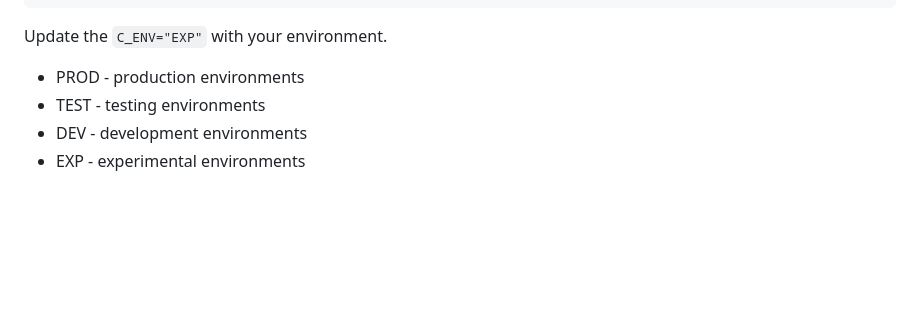
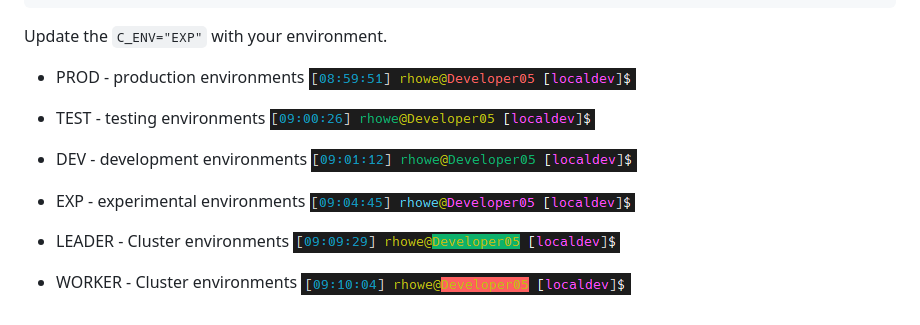
Before and after one commit to ryanwhowe/bash_color_ps1, a Markdown page: README.md, the part around the change. Drawn GitHub-style; pictures changed too: images/DEV.png (added), images/EXP.png (added), images/LEADER.png (added); blank space fills up the shorter version.

Commit message:
Adding new images and descriptions (#4)

```diff
--- a/README.md
+++ b/README.md
@@ -37,6 +37,16 @@ fi
 Update the `C_ENV="EXP"` with your environment.
 
 * PROD - production environments
+![Sample PROD prompt](https://github.com/ryanwhowe/bash_color_ps1/blob/main/images/PROD.png?raw=true)
 * TEST - testing environments
+![Sample TEST prompt](https://github.com/ryanwhowe/bash_color_ps1/blob/main/images/TEST.png?raw=true)
 * DEV - development environments
+![Sample DEV prompt](https://github.com/ryanwhowe/bash_color_ps1/blob/main/images/DEV.png?raw=true)
 * EXP - experimental environments
+![Sample EXP prompt](https://github.com/ryanwhowe/bash_color_ps1/blob/main/images/EXP.png?raw=true)
+
+
+* LEADER - Cluster environments
+![Sample LEADER prompt](https://github.com/ryanwhowe/bash_color_ps1/blob/main/images/LEADER.png?raw=true)
+* WORKER - Cluster environments
+![Sample WORKER prompt](https://github.com/ryanwhowe/bash_color_ps1/blob/main/images/WORKER.png?raw=true)
```
